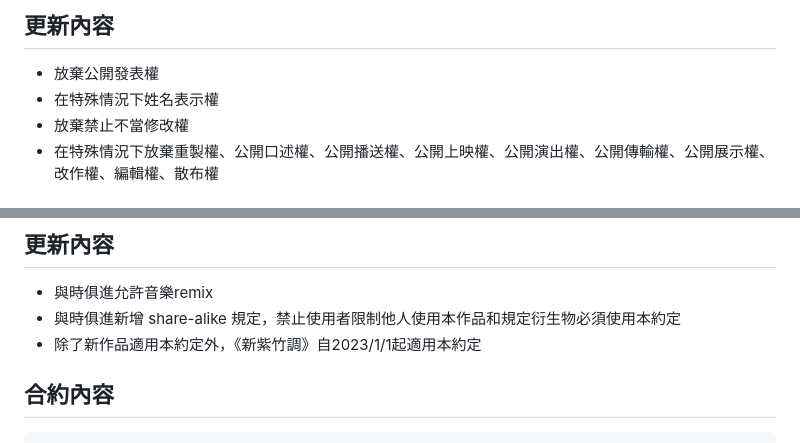
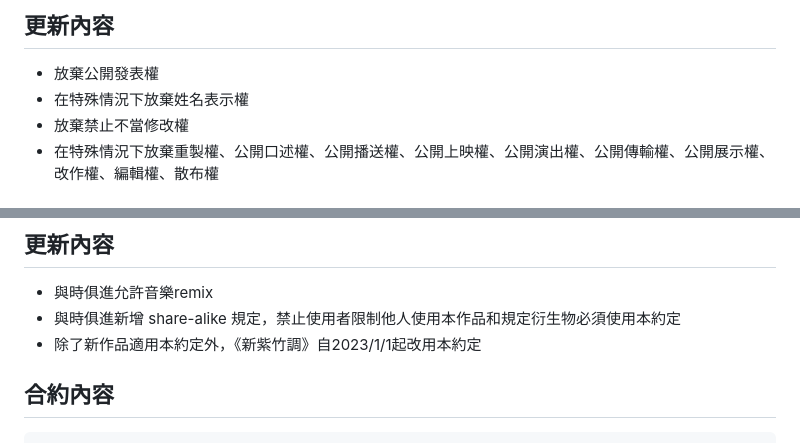
Before and after one commit to BruceChen034020/IHSCA, a Markdown page: Copyright.md, 2 parts joined by grey strips. Rendered like a GitHub page.

````diff
--- a/Copyright.md
+++ b/Copyright.md
@@ -3,7 +3,7 @@
 最後修改日期: 2016/8/6
 ## 更新內容
 * 放棄公開發表權
-* 在特殊情況下姓名表示權
+* 在特殊情況下放棄姓名表示權
 * 放棄禁止不當修改權
 * 在特殊情況下放棄重製權、公開口述權、公開播送權、公開上映權、公開演出權、公開傳輸權、公開展示權、改作權、編輯權、散布權
 
@@ -36,7 +36,7 @@
 ## 更新內容
 * 與時俱進允許音樂remix
 * 與時俱進新增 share-alike 規定，禁止使用者限制他人使用本作品和規定衍生物必須使用本約定
-* 除了新作品適用本約定外，《新紫竹調》自2023/1/1起適用本約定
+* 除了新作品適用本約定外，《新紫竹調》自2023/1/1起改用本約定
 
 ## 合約內容
 ```
````
